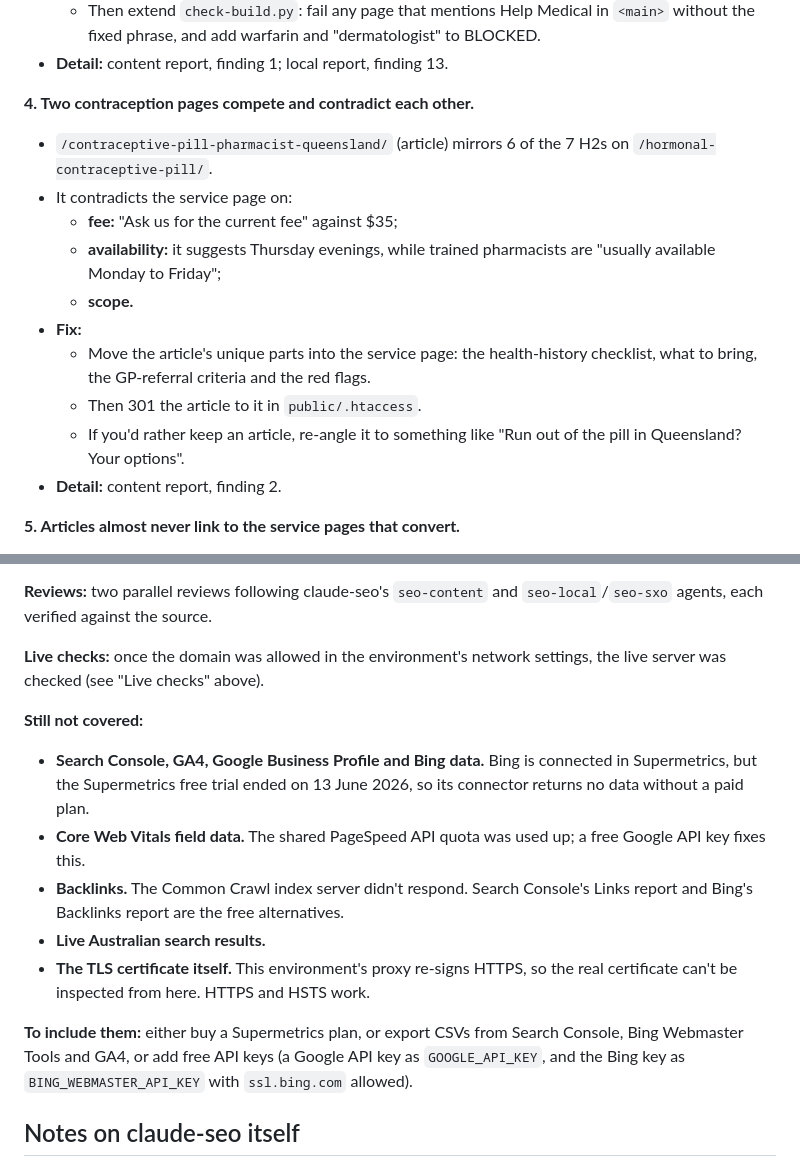
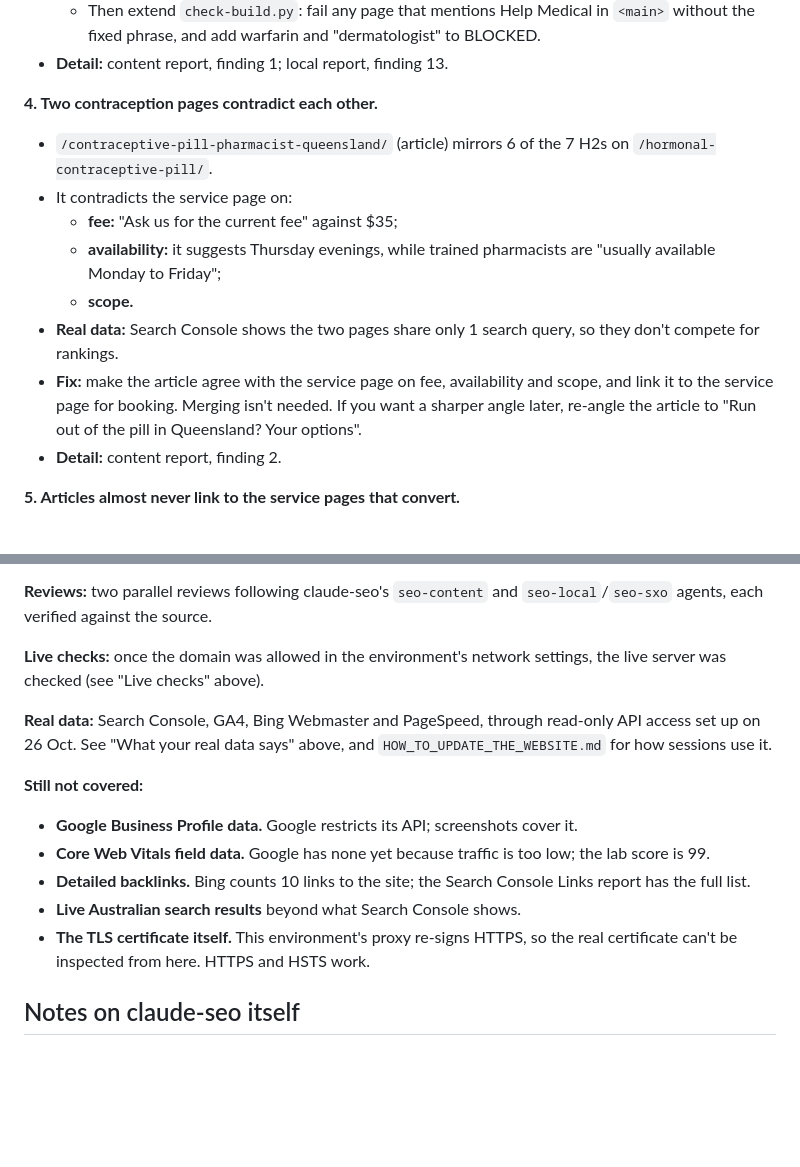
Before and after one commit to Jason-Markey/Priceline_Website, a Markdown page: reference-content/seo-audit-2026-10-26.md, 2 parts joined by grey strips. GitHub-like rendering; blank space fills up the shorter version.

```diff
--- a/reference-content/seo-audit-2026-10-26.md
+++ b/reference-content/seo-audit-2026-10-26.md
@@ -86,17 +158,16 @@ None of these is caught by `tools/check-build.py`.
     warfarin and "dermatologist" to BLOCKED.
 - **Detail:** content report, finding 1; local report, finding 13.
 
-**4. Two contraception pages compete and contradict each other.**
+**4. Two contraception pages contradict each other.**
 - `/contraceptive-pill-pharmacist-queensland/` (article) mirrors 6 of the 7 H2s on `/hormonal-contraceptive-pill/`.
 - It contradicts the service page on:
   - **fee:** "Ask us for the current fee" against $35;
   - **availability:** it suggests Thursday evenings, while trained pharmacists are "usually available Monday to Friday";
   - **scope.**
-- **Fix:**
-  - Move the article's unique parts into the service page: the health-history checklist, what to bring, the GP-referral
-    criteria and the red flags.
-  - Then 301 the article to it in `public/.htaccess`.
-  - If you'd rather keep an article, re-angle it to something like "Run out of the pill in Queensland? Your options".
+- **Real data:** Search Console shows the two pages share only 1 search query, so they don't compete for rankings.
+- **Fix:** make the article agree with the service page on fee, availability and scope, and link it to the service page
+  for booking. Merging isn't needed. If you want a sharper angle later, re-angle the article to "Run out of the pill in
+  Queensland? Your options".
 - **Detail:** content report, finding 2.
 
 **5. Articles almost never link to the service pages that convert.**
@@ -353,19 +424,16 @@ against the source.
 **Live checks:** once the domain was allowed in the environment's network settings, the live server was checked (see
 "Live checks" above).
 
+**Real data:** Search Console, GA4, Bing Webmaster and PageSpeed, through read-only API access set up on 26 Oct. See
+"What your real data says" above, and `HOW_TO_UPDATE_THE_WEBSITE.md` for how sessions use it.
+
 **Still not covered:**
-- **Search Console, GA4, Google Business Profile and Bing data.** Bing is connected in Supermetrics, but the Supermetrics
-  free trial ended on 13 June 2026, so its connector returns no data without a paid plan.
-- **Core Web Vitals field data.** The shared PageSpeed API quota was used up; a free Google API key fixes this.
-- **Backlinks.** The Common Crawl index server didn't respond. Search Console's Links report and Bing's Backlinks report
-  are the free alternatives.
-- **Live Australian search results.**
+- **Google Business Profile data.** Google restricts its API; screenshots cover it.
+- **Core Web Vitals field data.** Google has none yet because traffic is too low; the lab score is 99.
+- **Detailed backlinks.** Bing counts 10 links to the site; the Search Console Links report has the full list.
+- **Live Australian search results** beyond what Search Console shows.
 - **The TLS certificate itself.** This environment's proxy re-signs HTTPS, so the real certificate can't be inspected
   from here. HTTPS and HSTS work.
-
-**To include them:** either buy a Supermetrics plan, or export CSVs from Search Console, Bing Webmaster Tools and GA4,
-or add free API keys (a Google API key as `GOOGLE_API_KEY`, and the Bing key as `BING_WEBMASTER_API_KEY` with
-`ssl.bing.com` allowed).
 
 ## Notes on claude-seo itself
 
```
Also changed, not shown: other parts of reference-content/seo-audit-2026-10-26.md (+75 -3 lines), HOW_TO_UPDATE_THE_WEBSITE.md (+27 -4 lines).
